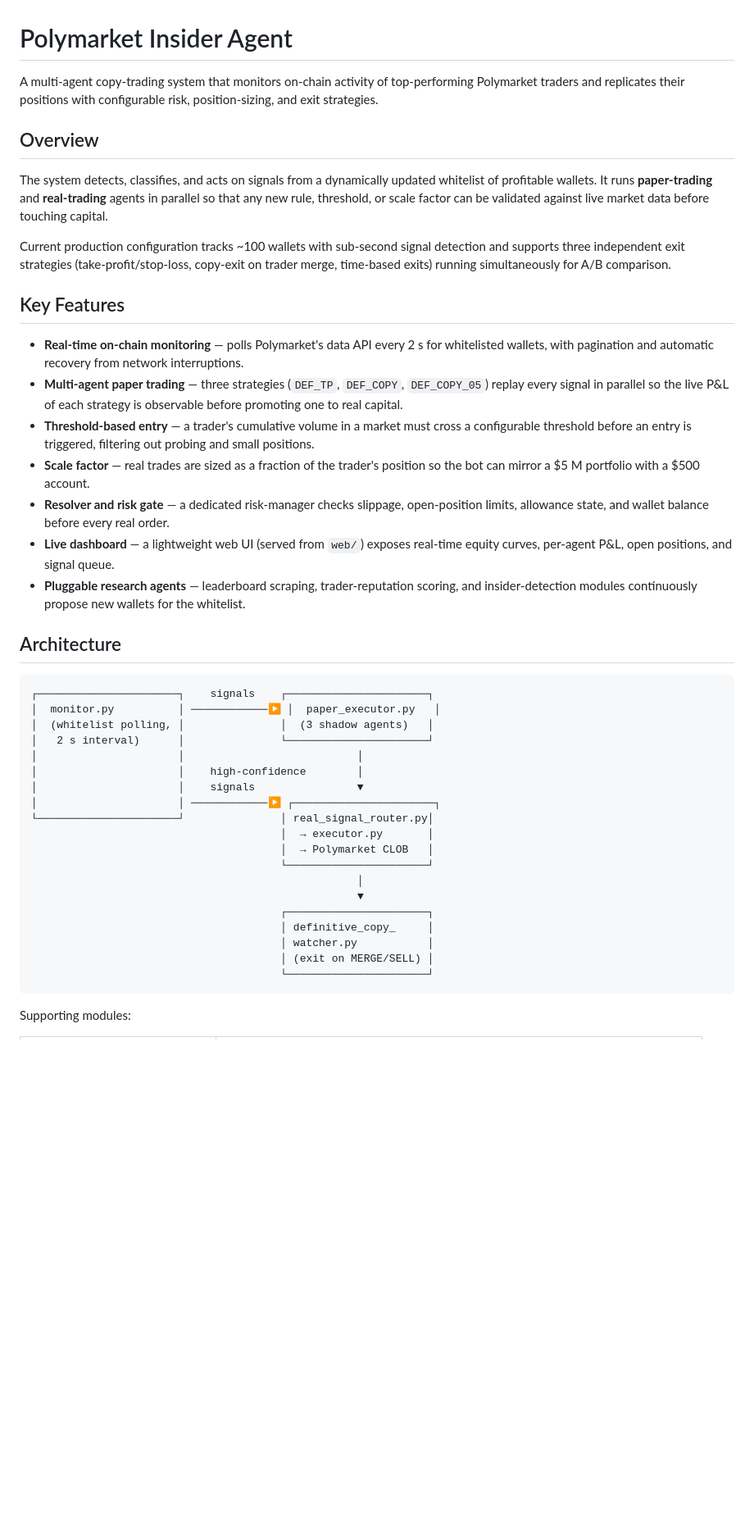
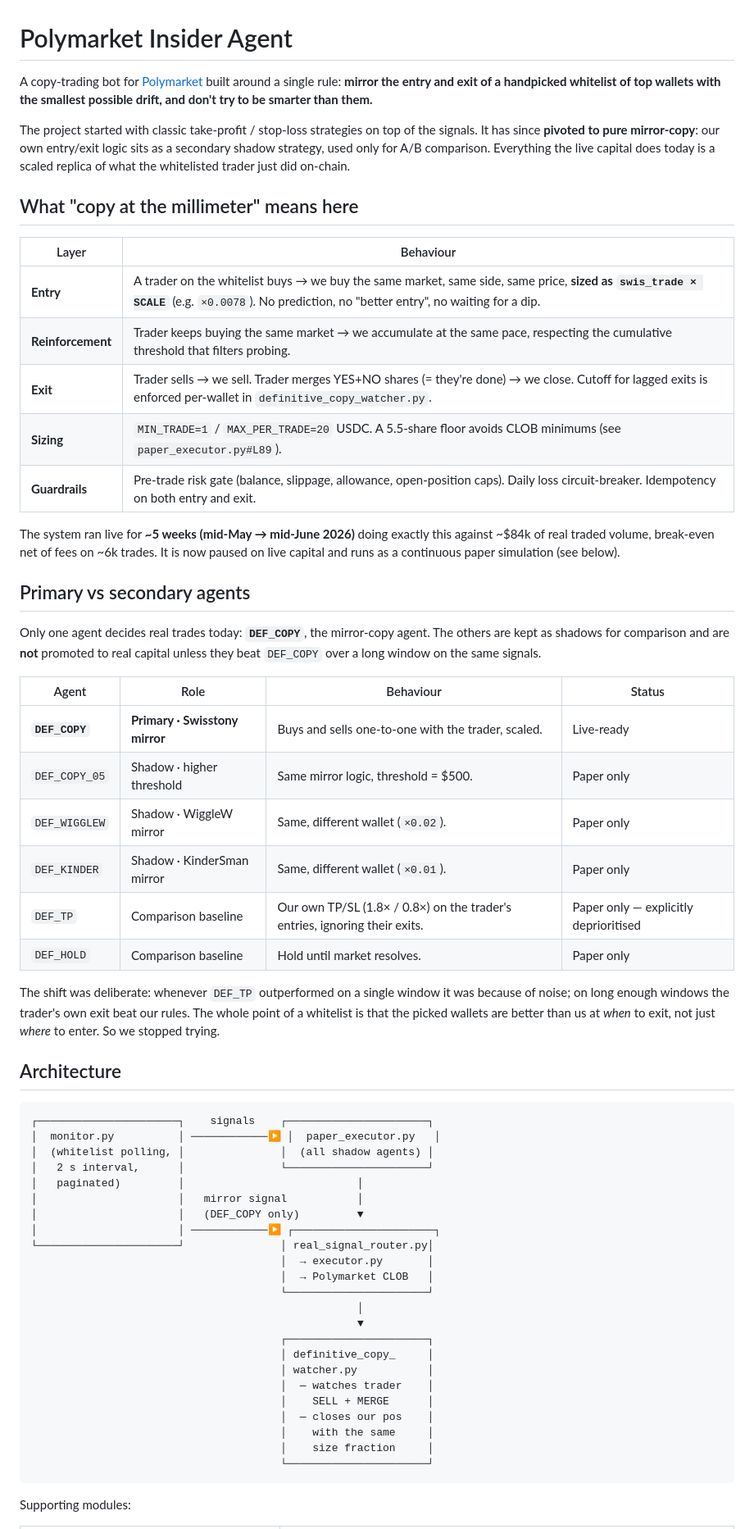
Before and after one commit to robercurdia-dot/polymarket-copytrade-bot, a Markdown page: README.md, the part around one of its changes. Shown at 82% size. Drawn GitHub-style; blank space fills up the shorter version.

````diff
--- a/README.md
+++ b/README.md
@@ -1,33 +1,46 @@
 # Polymarket Insider Agent
 
-A multi-agent copy-trading system that monitors on-chain activity of top-performing Polymarket traders and replicates their positions with configurable risk, position-sizing, and exit strategies.
+A copy-trading bot for [Polymarket](https://polymarket.com) built around a single rule: **mirror the entry and exit of a handpicked whitelist of top wallets with the smallest possible drift, and don't try to be smarter than them.**
 
-## Overview
+The project started with classic take-profit / stop-loss strategies on top of the signals. It has since **pivoted to pure mirror-copy**: our own entry/exit logic sits as a secondary shadow strategy, used only for A/B comparison. Everything the live capital does today is a scaled replica of what the whitelisted trader just did on-chain.
 
-The system detects, classifies, and acts on signals from a dynamically updated whitelist of profitable wallets. It runs **paper-trading** and **real-trading** agents in parallel so that any new rule, threshold, or scale factor can be validated against live market data before touching capital.
+## What "copy at the millimeter" means here
 
-Current production configuration tracks ~100 wallets with sub-second signal detection and supports three independent exit strategies (take-profit/stop-loss, copy-exit on trader merge, time-based exits) running simultaneously for A/B comparison.
+| Layer | Behaviour |
+|------|----------|
+| **Entry** | A trader on the whitelist buys → we buy the same market, same side, same price, **sized as `swis_trade × SCALE`** (e.g. `×0.0078`). No prediction, no "better entry", no waiting for a dip. |
+| **Reinforcement** | Trader keeps buying the same market → we accumulate at the same pace, respecting the cumulative threshold that filters probing. |
+| **Exit** | Trader sells → we sell. Trader merges YES+NO shares (= they're done) → we close. Cutoff for lagged exits is enforced per-wallet in `definitive_copy_watcher.py`. |
+| **Sizing** | `MIN_TRADE=1` / `MAX_PER_TRADE=20` USDC. A 5.5-share floor avoids CLOB minimums (see `paper_executor.py#L89`). |
+| **Guardrails** | Pre-trade risk gate (balance, slippage, allowance, open-position caps). Daily loss circuit-breaker. Idempotency on both entry and exit. |
 
-## Key Features
+The system ran live for **~5 weeks (mid-May → mid-June 2026)** doing exactly this against ~$84k of real traded volume, break-even net of fees on ~6k trades. It is now paused on live capital and runs as a continuous paper simulation (see below).
 
-- **Real-time on-chain monitoring** — polls Polymarket's data API every 2 s for whitelisted wallets, with pagination and automatic recovery from network interruptions.
-- **Multi-agent paper trading** — three strategies (`DEF_TP`, `DEF_COPY`, `DEF_COPY_05`) replay every signal in parallel so the live P&L of each strategy is observable before promoting one to real capital.
-- **Threshold-based entry** — a trader's cumulative volume in a market must cross a configurable threshold before an entry is triggered, filtering out probing and small positions.
-- **Scale factor** — real trades are sized as a fraction of the trader's position so the bot can mirror a $5 M portfolio with a $500 account.
-- **Resolver and risk gate** — a dedicated risk-manager checks slippage, open-position limits, allowance state, and wallet balance before every real order.
-- **Live dashboard** — a lightweight web UI (served from `web/`) exposes real-time equity curves, per-agent P&L, open positions, and signal queue.
-- **Pluggable research agents** — leaderboard scraping, trader-reputation scoring, and insider-detection modules continuously propose new wallets for the whitelist.
+## Primary vs secondary agents
+
+Only one agent decides real trades today: **`DEF_COPY`**, the mirror-copy agent. The others are kept as shadows for comparison and are **not** promoted to real capital unless they beat `DEF_COPY` over a long window on the same signals.
+
+| Agent | Role | Behaviour | Status |
+|-------|------|-----------|--------|
+| **`DEF_COPY`** | **Primary · Swisstony mirror** | Buys and sells one-to-one with the trader, scaled. | Live-ready |
+| `DEF_COPY_05` | Shadow · higher threshold | Same mirror logic, threshold = $500. | Paper only |
+| `DEF_WIGGLEW` | Shadow · WiggleW mirror | Same, different wallet (`×0.02`). | Paper only |
+| `DEF_KINDER` | Shadow · KinderSman mirror | Same, different wallet (`×0.01`). | Paper only |
+| `DEF_TP` | Comparison baseline | Our own TP/SL (1.8× / 0.8×) on the trader's entries, ignoring their exits. | Paper only — explicitly deprioritised |
+| `DEF_HOLD` | Comparison baseline | Hold until market resolves. | Paper only |
+
+The shift was deliberate: whenever `DEF_TP` outperformed on a single window it was because of noise; on long enough windows the trader's own exit beat our rules. The whole point of a whitelist is that the picked wallets are better than us at *when* to exit, not just *where* to enter. So we stopped trying.
 
 ## Architecture
 
 ```
 ┌──────────────────────┐    signals    ┌──────────────────────┐
 │  monitor.py          │ ────────────▶ │  paper_executor.py   │
-│  (whitelist polling, │               │  (3 shadow agents)   │
-│   2 s interval)      │               └──────────────────────┘
-│                      │                           │
-│                      │    high-confidence        │
-│                      │    signals                ▼
+│  (whitelist polling, │               │  (all shadow agents) │
+│   2 s interval,      │               └──────────────────────┘
+│   paginated)         │                           │
+│                      │   mirror signal           │
+│                      │   (DEF_COPY only)         ▼
 │                      │ ────────────▶ ┌──────────────────────┐
 └──────────────────────┘               │ real_signal_router.py│
                                        │  → executor.py       │
@@ -38,7 +51,11 @@ Current production configuration tracks ~100 wallets with sub-second signal dete
                                        ┌──────────────────────┐
                                        │ definitive_copy_     │
                                        │ watcher.py           │
-                                       │ (exit on MERGE/SELL) │
+                                       │  — watches trader    │
+                                       │    SELL + MERGE      │
+                                       │  — closes our pos    │
+                                       │    with the same     │
+                                       │    size fraction     │
                                        └──────────────────────┘
 ```
 
````
Also changed, not shown: other parts of README.md (+56 -59 lines).
